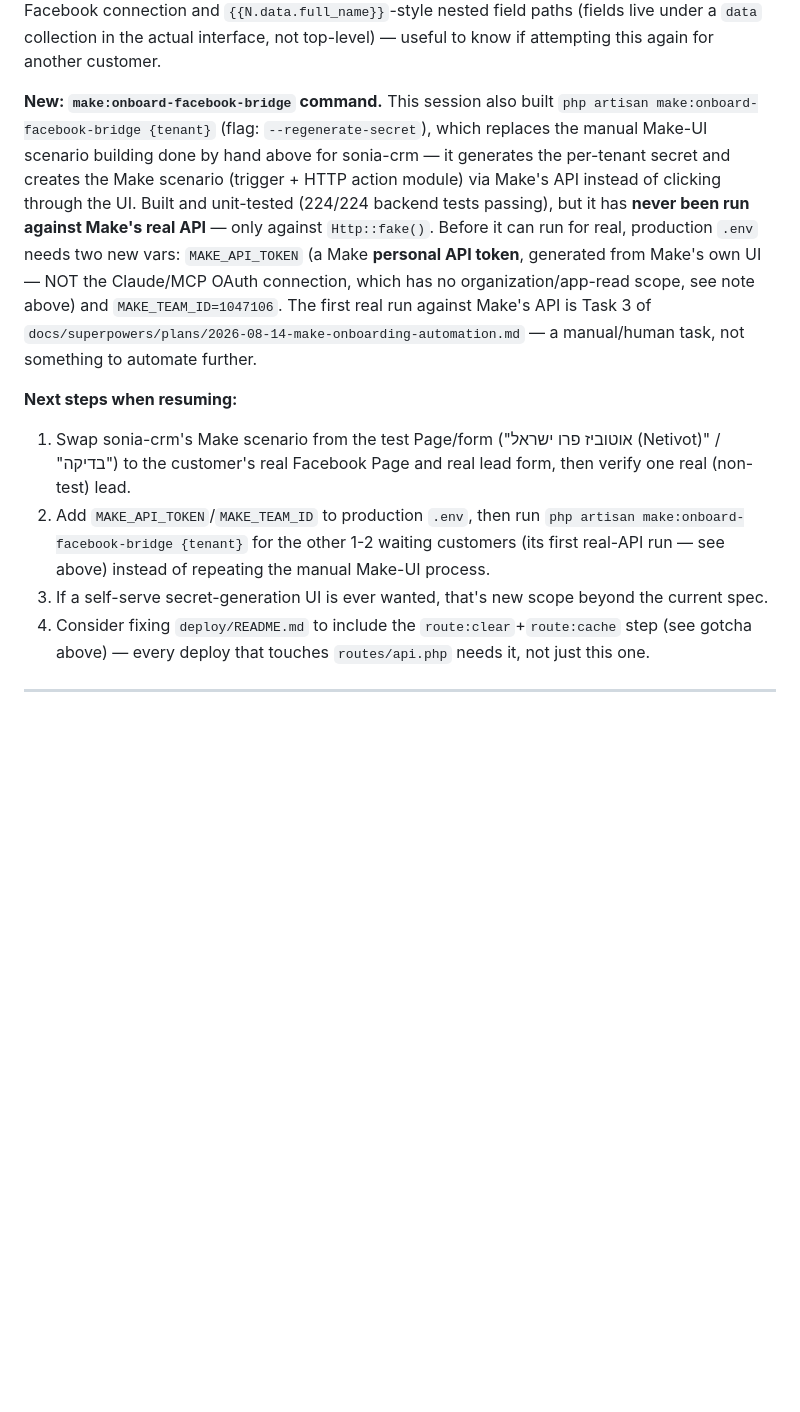
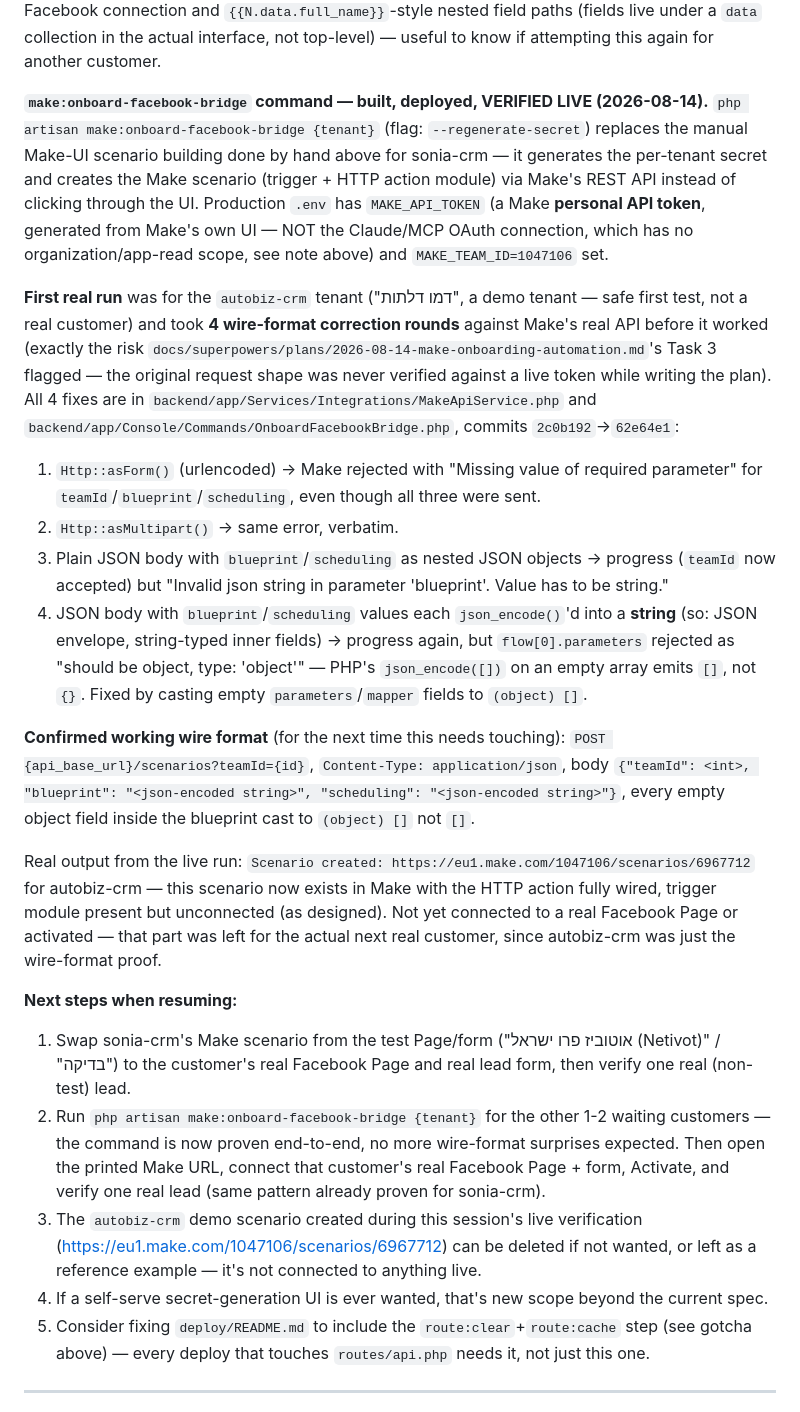
Before and after one commit to autobizproil/AutoBizPro-CRM, a Markdown page: HANDOFF.md, the part around the change. GitHub-like rendering; blank space fills up the shorter version.

Commit message:
docs: record the 4-round wire-format fix + first successful live run
make:onboard-facebook-bridge verified end-to-end in production for
autobiz-crm — records the confirmed-working Make API request shape so
nobody has to rediscover it.

Co-Authored-By: Claude Sonnet 5 <noreply@anthropic.com>

```diff
--- a/HANDOFF.md
+++ b/HANDOFF.md
@@ -144,26 +144,52 @@ turned out to be `facebook-lead-ads:WatchLeads` (capital W, v2) with a real Face
 `{{N.data.full_name}}`-style nested field paths (fields live under a `data` collection in the actual
 interface, not top-level) — useful to know if attempting this again for another customer.
 
-**New: `make:onboard-facebook-bridge` command.** This session also built
-`php artisan make:onboard-facebook-bridge {tenant}` (flag: `--regenerate-secret`), which replaces the
-manual Make-UI scenario building done by hand above for sonia-crm — it generates the per-tenant secret
-and creates the Make scenario (trigger + HTTP action module) via Make's API instead of clicking through
-the UI. Built and unit-tested (224/224 backend tests passing), but it has **never been run against
-Make's real API** — only against `Http::fake()`. Before it can run for real, production `.env` needs
-two new vars: `MAKE_API_TOKEN` (a Make **personal API token**, generated from Make's own UI — NOT the
-Claude/MCP OAuth connection, which has no organization/app-read scope, see note above) and
-`MAKE_TEAM_ID=1047106`. The first real run against Make's API is Task 3 of
-`docs/superpowers/plans/2026-08-14-make-onboarding-automation.md` — a manual/human task, not something
-to automate further.
+**`make:onboard-facebook-bridge` command — built, deployed, VERIFIED LIVE (2026-08-14).**
+`php artisan make:onboard-facebook-bridge {tenant}` (flag: `--regenerate-secret`) replaces the manual
+Make-UI scenario building done by hand above for sonia-crm — it generates the per-tenant secret and
+creates the Make scenario (trigger + HTTP action module) via Make's REST API instead of clicking
+through the UI. Production `.env` has `MAKE_API_TOKEN` (a Make **personal API token**, generated from
+Make's own UI — NOT the Claude/MCP OAuth connection, which has no organization/app-read scope, see
+note above) and `MAKE_TEAM_ID=1047106` set.
+
+**First real run** was for the `autobiz-crm` tenant ("דמו דלתות", a demo tenant — safe first test, not
+a real customer) and took **4 wire-format correction rounds** against Make's real API before it
+worked (exactly the risk `docs/superpowers/plans/2026-08-14-make-onboarding-automation.md`'s Task 3
+flagged — the original request shape was never verified against a live token while writing the plan).
+All 4 fixes are in `backend/app/Services/Integrations/MakeApiService.php` and
+`backend/app/Console/Commands/OnboardFacebookBridge.php`, commits `2c0b192`→`62e64e1`:
+1. `Http::asForm()` (urlencoded) → Make rejected with "Missing value of required parameter" for
+   `teamId`/`blueprint`/`scheduling`, even though all three were sent.
+2. `Http::asMultipart()` → same error, verbatim.
+3. Plain JSON body with `blueprint`/`scheduling` as nested JSON objects → progress (`teamId` now
+   accepted) but "Invalid json string in parameter 'blueprint'. Value has to be string."
+4. JSON body with `blueprint`/`scheduling` values each `json_encode()`'d into a **string** (so: JSON
+   envelope, string-typed inner fields) → progress again, but `flow[0].parameters` rejected as
+   "should be object, type: 'object'" — PHP's `json_encode([])` on an empty array emits `[]`, not
+   `{}`. Fixed by casting empty `parameters`/`mapper` fields to `(object) []`.
+
+**Confirmed working wire format** (for the next time this needs touching): `POST
+{api_base_url}/scenarios?teamId={id}`, `Content-Type: application/json`, body
+`{"teamId": <int>, "blueprint": "<json-encoded string>", "scheduling": "<json-encoded string>"}`,
+every empty object field inside the blueprint cast to `(object) []` not `[]`.
+
+Real output from the live run: `Scenario created: https://eu1.make.com/1047106/scenarios/6967712` for
+autobiz-crm — this scenario now exists in Make with the HTTP action fully wired, trigger module
+present but unconnected (as designed). Not yet connected to a real Facebook Page or activated — that
+part was left for the actual next real customer, since autobiz-crm was just the wire-format proof.
 
 **Next steps when resuming:**
 1. Swap sonia-crm's Make scenario from the test Page/form ("אוטוביז פרו ישראל (Netivot)" / "בדיקה")
    to the customer's real Facebook Page and real lead form, then verify one real (non-test) lead.
-2. Add `MAKE_API_TOKEN`/`MAKE_TEAM_ID` to production `.env`, then run
-   `php artisan make:onboard-facebook-bridge {tenant}` for the other 1-2 waiting customers (its first
-   real-API run — see above) instead of repeating the manual Make-UI process.
-3. If a self-serve secret-generation UI is ever wanted, that's new scope beyond the current spec.
-4. Consider fixing `deploy/README.md` to include the `route:clear`+`route:cache` step (see gotcha
+2. Run `php artisan make:onboard-facebook-bridge {tenant}` for the other 1-2 waiting customers — the
+   command is now proven end-to-end, no more wire-format surprises expected. Then open the printed
+   Make URL, connect that customer's real Facebook Page + form, Activate, and verify one real lead
+   (same pattern already proven for sonia-crm).
+3. The `autobiz-crm` demo scenario created during this session's live verification
+   (https://eu1.make.com/1047106/scenarios/6967712) can be deleted if not wanted, or left as a
+   reference example — it's not connected to anything live.
+4. If a self-serve secret-generation UI is ever wanted, that's new scope beyond the current spec.
+5. Consider fixing `deploy/README.md` to include the `route:clear`+`route:cache` step (see gotcha
    above) — every deploy that touches `routes/api.php` needs it, not just this one.
 
 ---
```
